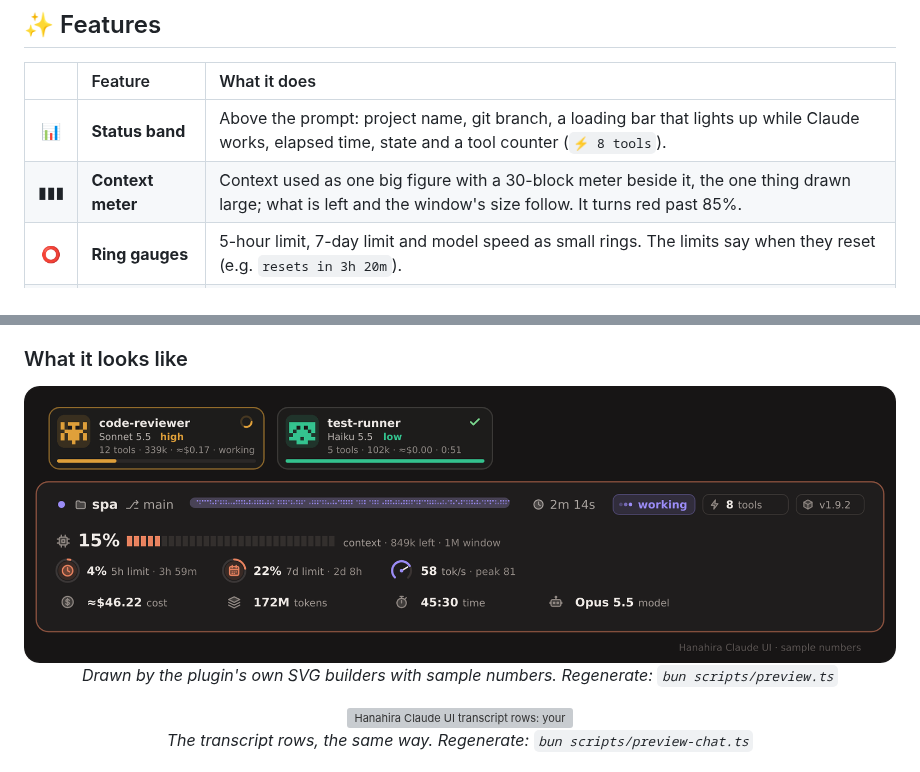
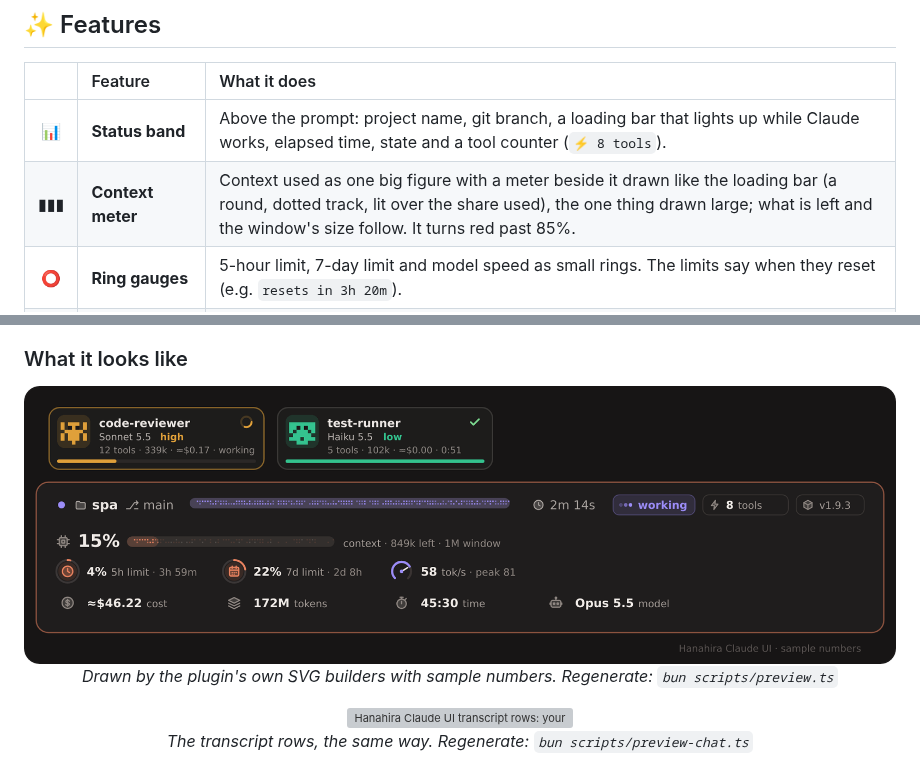
Before and after one commit to KBYSHanahira/ClaudeHanahiraUI, a Markdown page: README.en.md, 2 parts joined by grey strips. Drawn GitHub-style; pictures changed too: docs/preview.png; grey boxes are pictures that could not be loaded.

```diff
--- a/README.en.md
+++ b/README.en.md
@@ -24,7 +24,7 @@ An interface mod for Claude Code: a status band above the prompt, ring gauges, a
 | | Feature | What it does |
 | :-: | :-- | :-- |
 | 📊 | **Status band** | Above the prompt: project name, git branch, a loading bar that lights up while Claude works, elapsed time, state and a tool counter (`⚡ 8 tools`). |
-| ▮▮▮ | **Context meter** | Context used as one big figure with a 30-block meter beside it, the one thing drawn large; what is left and the window's size follow. It turns red past 85%. |
+| ▮▮▮ | **Context meter** | Context used as one big figure with a meter beside it drawn like the loading bar (a round, dotted track, lit over the share used), the one thing drawn large; what is left and the window's size follow. It turns red past 85%. |
 | ⭕ | **Ring gauges** | 5-hour limit, 7-day limit and model speed as small rings. The limits say when they reset (e.g. `resets in 3h 20m`). |
 | 💰 | **Totals** | Cost, tokens, time and model as a quiet row of figures. Time is the finished turns' total; the live count is the clock on the top line. |
 | 🤖 | **Agent cards** | Background subagents as a row of cards. A finished card shows its check for about three seconds, then leaves. |
```
Also changed, not shown: README.md (+1 -1 lines), 6 other files.
